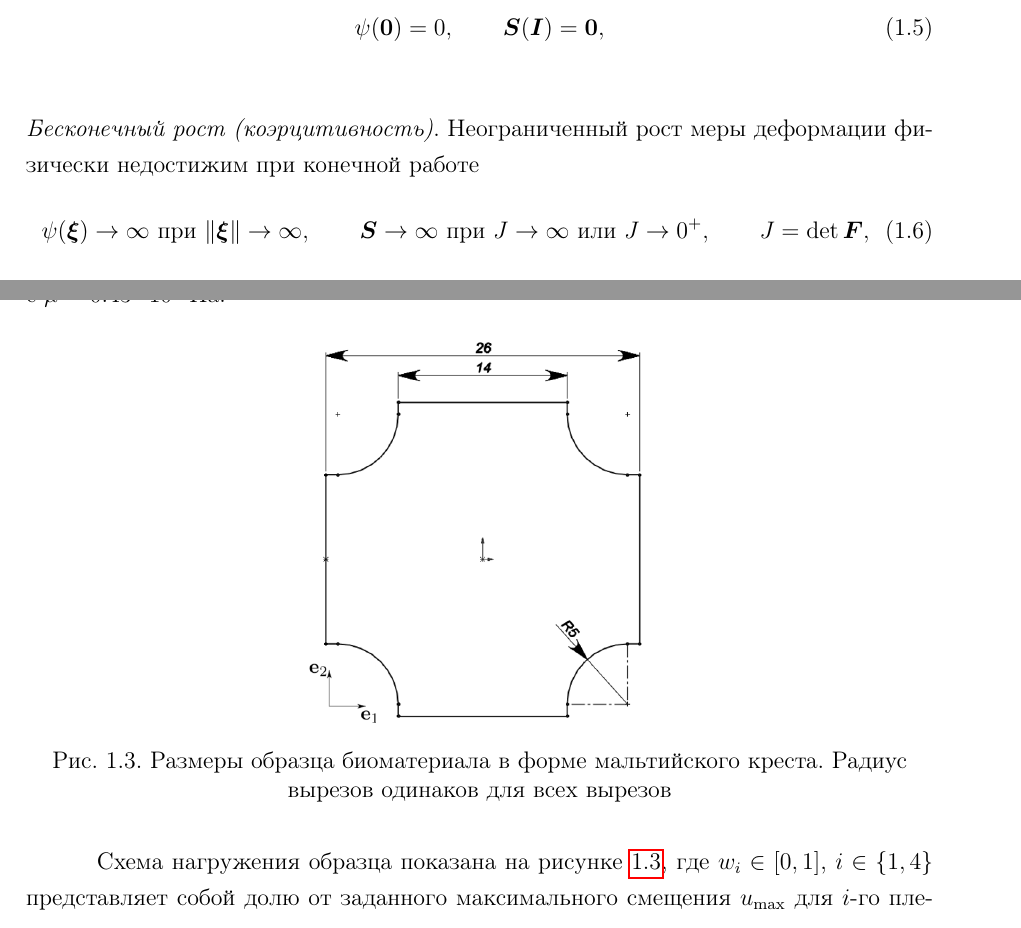
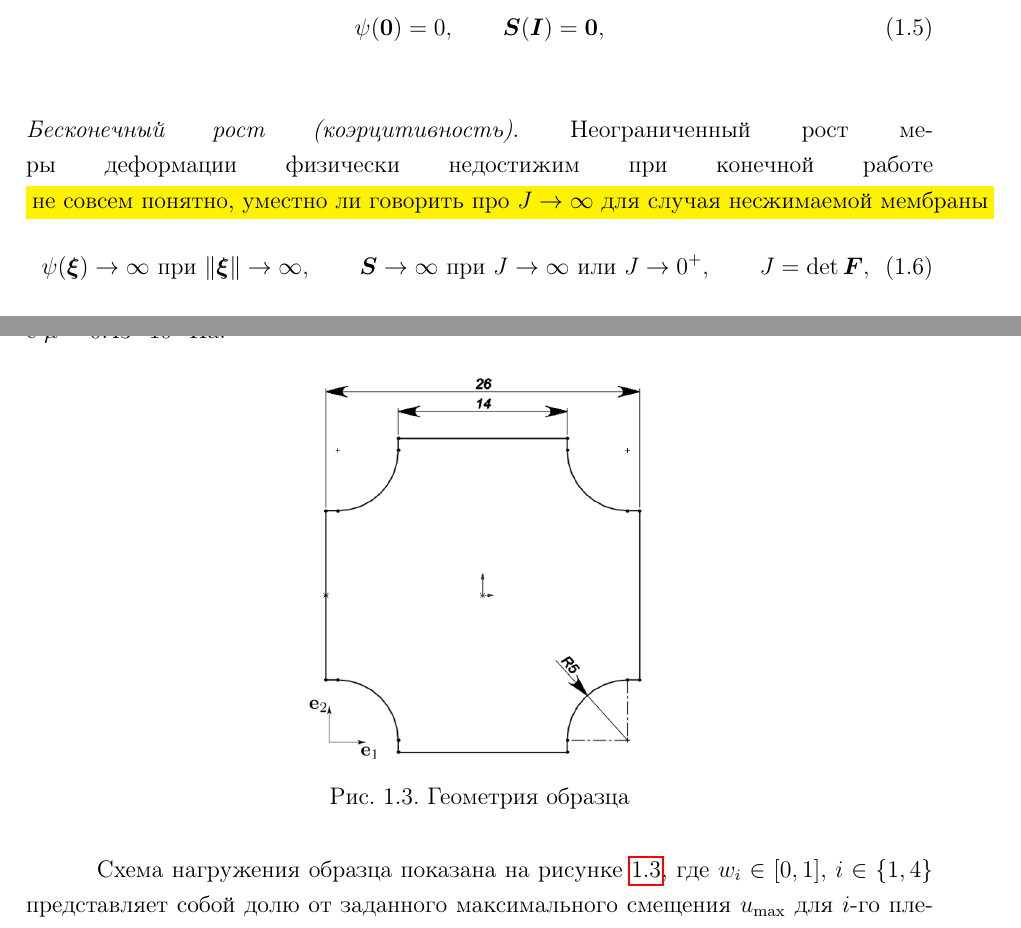
Before and after one commit to 23Grammer58/clann_paper, a LaTeX document (main_rus.tex, which reads parts/3stress.tex, parts/5results.tex): two parts of pages 4 and 8 of 23, joined at a grey line, cut so that both start at the same text. Compiled offline with pdfLaTeX.

Commit message:
Updates from Overleaf

```diff
--- a/parts/3stress.tex
+++ b/parts/3stress.tex
@@ -64,7 +64,7 @@ $\mathcal{D} = \mathbf{S} : \dot{\mathbf{C}} - \dot{\psi}(\mathbf{C}) \geq 0$,
     \label{eq:natural_state_stress}
   \end{equation}
 \newline
-  \textit{Бесконечный рост (коэрцитивность)}. Неограниченный рост меры деформации физически недостижим при конечной работе
+  \textit{Бесконечный рост (коэрцитивность)}. Неограниченный рост меры деформации физически недостижим при конечной работе \colorbox{yellow}{не совсем понятно, уместно ли говорить про $J\to\infty$ для случая несжимаемой мембраны}
   \begin{equation}
     \psi(\vect{\xi}) \to \infty\ \text{при}\ \lVert\vect{\xi}\rVert\to\infty,\qquad
     \vect{S} \to \infty\ \text{при}\ J\to\infty \text{ или } J\to 0^{+},\qquad
--- a/parts/5results.tex
+++ b/parts/5results.tex
@@ -21,8 +21,7 @@
 \begin{figure}[H]
   \centering
   \includegraphics[width=0.4\textwidth]{img/malt_geom.png}
-  \caption{Размеры образца биоматериала в форме мальтийского креста.
-  Радиус вырезов одинаков для всех вырезов}
+  \caption{Геометрия образца}
   \label{fig:malt_geometry}
   \label{fig:malt_displacements}
 \end{figure}
```
Also changed, not shown: parts/1intro.tex (+3 -2 lines), parts/4architecture.tex (+1 -1 lines), parts/3stress.tex (4 more changed lines).
